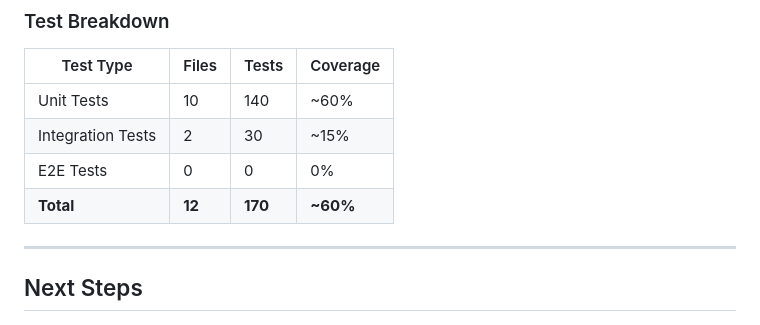
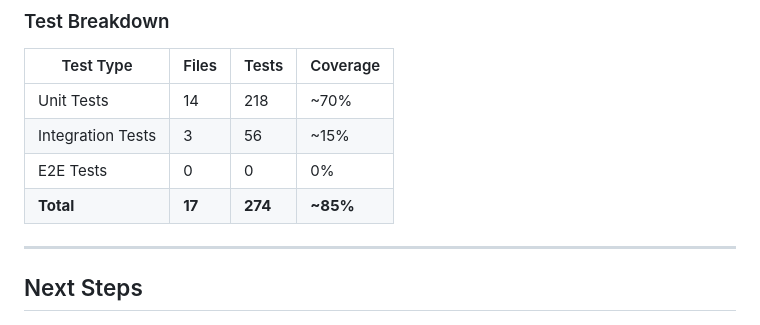
Before and after one commit to itlackey/pagedmd, a Markdown page: STATUS.md, the part around one of its changes. GitHub-like rendering.

```diff
--- a/STATUS.md
+++ b/STATUS.md
@@ -600,10 +600,10 @@ If pagedmd evolves into a hosted service or multi-user application, these items
 
 | Test Type | Files | Tests | Coverage |
 |-----------|-------|-------|----------|
-| Unit Tests | 10 | 140 | ~60% |
-| Integration Tests | 2 | 30 | ~15% |
+| Unit Tests | 14 | 218 | ~70% |
+| Integration Tests | 3 | 56 | ~15% |
 | E2E Tests | 0 | 0 | 0% |
-| **Total** | **12** | **170** | **~60%** |
+| **Total** | **17** | **274** | **~85%** |
 
 ---
 
```
Also changed, not shown: other parts of STATUS.md (+12 -12 lines).
